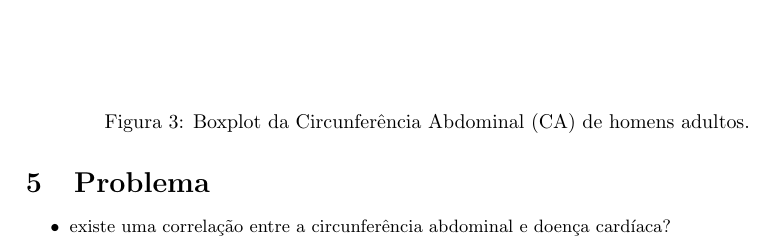
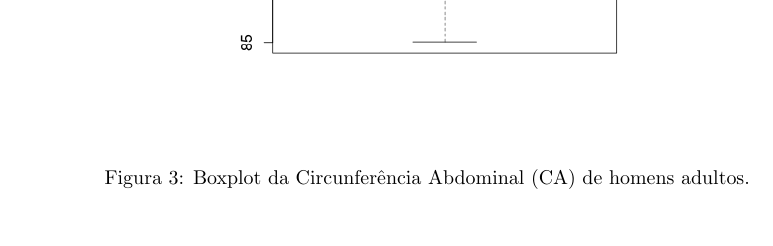
Before and after one commit to philsf/Metodologia_Cientifica, a LaTeX document (Trabalhos/MC-Avaliacao_parcial.tex): part of page 4 of 4, cut so that both start at the same text, the shorter picture padded with empty space. Compiled offline with pdfLaTeX.

Commit message:
* Trabalhos/MC-Avaliacao_parcial.tex: Removido texto preliminar da issue

```diff
--- a/Trabalhos/MC-Avaliacao_parcial.tex
+++ b/Trabalhos/MC-Avaliacao_parcial.tex
@@ -229,11 +229,11 @@ observando a viabilidade da sobreposição de tarefas\footnote{Observe
   que estas sugestões são para este projeto fictício, e não uma regra
   para projetos de Mestrado.}.
 
-\section{Problema}
+% \section{Problema}
 
-\begin{itemize}
-\item existe uma correlação entre a circunferência abdominal e doença
-  cardíaca?
-\end{itemize}
+% \begin{itemize}
+% \item existe uma correlação entre a circunferência abdominal e doença
+%   cardíaca?
+% \end{itemize}
 
 \end{document}
```
